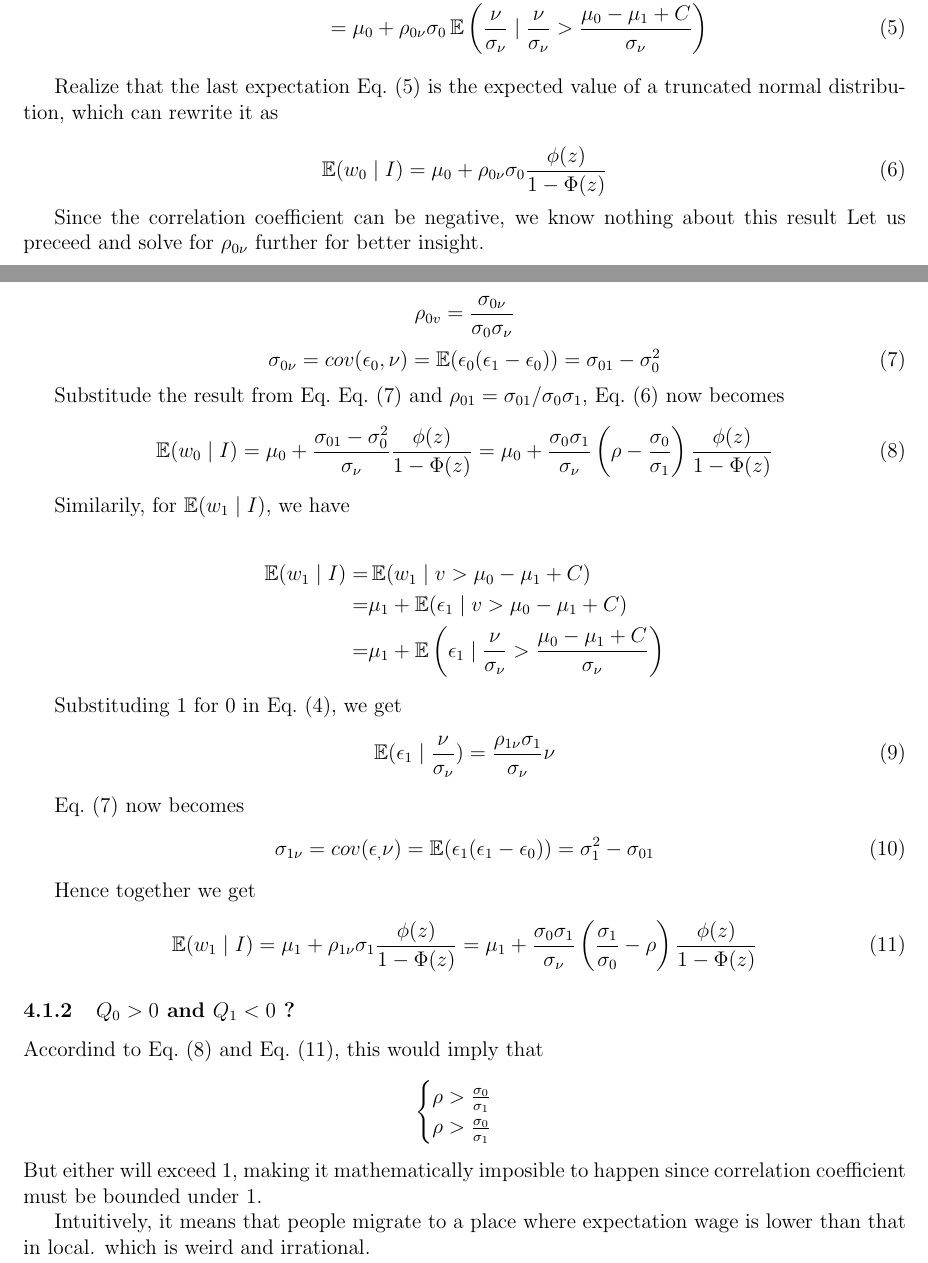
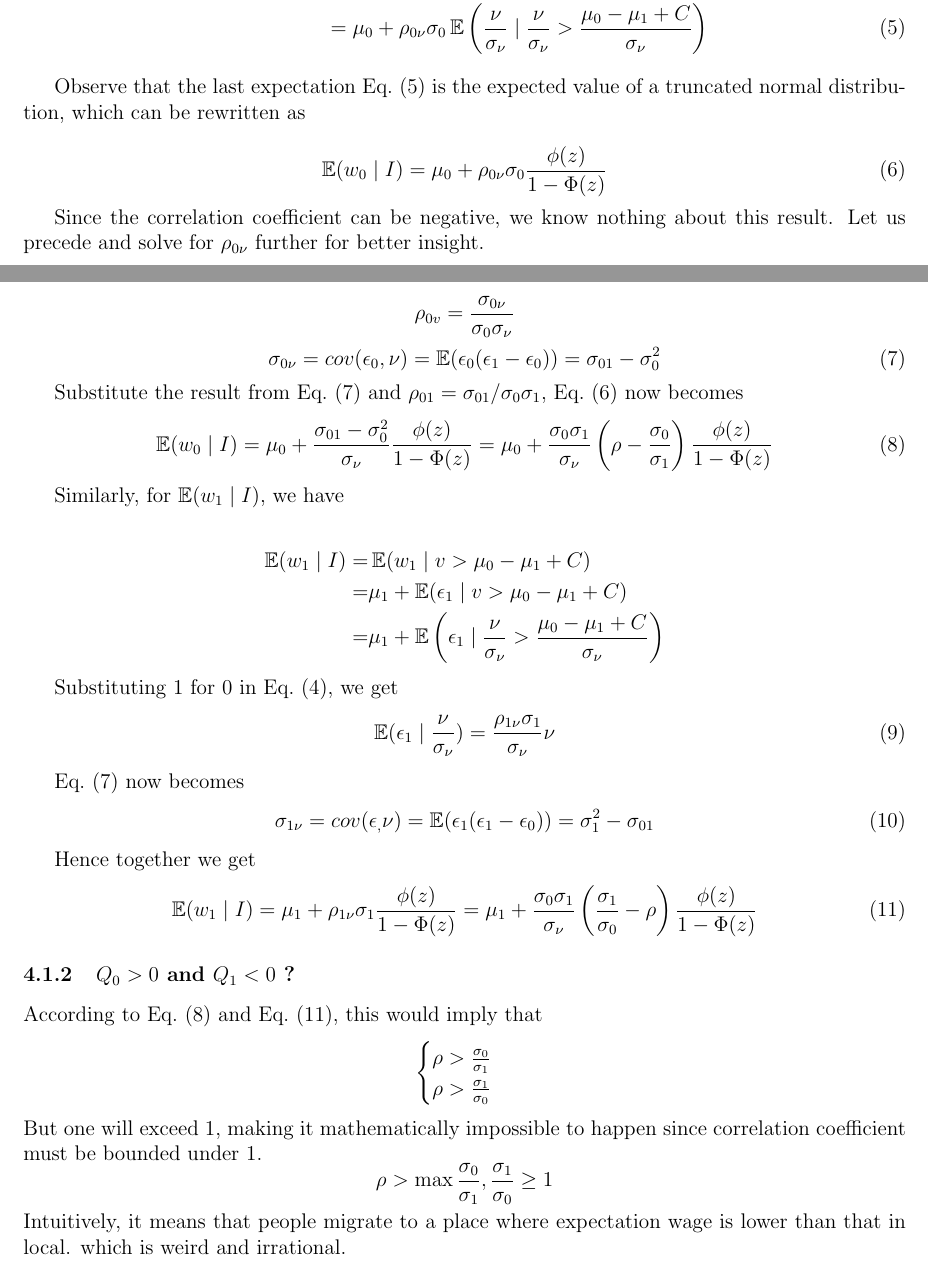
Before and after one commit to teddy21019/ECON-LaborEconomic, a LaTeX problem sheet (HW1/HW1.tex, which reads HW1/sections/4_1_roy_model_derive.tex): two parts of pages 6 and 7 of 10, joined at a grey line, cut so that both start at the same text. Compiled offline with pdfLaTeX.

Commit message:
Spelling mistakes and type correction

```diff
--- a/HW1/sections/4_1_roy_model_derive.tex
+++ b/HW1/sections/4_1_roy_model_derive.tex
@@ -84,9 +84,9 @@ Therefore
     \right) \label{eq:before_trunc}
 \end{align}
 
-Realize that the last expectation \refeq{eq:before_trunc}
+Observe that the last expectation \refeq{eq:before_trunc}
 is the expected value of a truncated normal distribution,
-which can rewrite it as
+which can be rewritten as
 
 \begin{equation}
     \label{eq:exp_wo_1}
@@ -95,8 +95,8 @@ which can rewrite it as
 \end{equation}
 
 Since the correlation coefficient can be negative,
- we know nothing about this result
-Let us preceed and solve for $\rho_{0\nu}$
+we know nothing about this result.
+Let us precede and solve for $\rho_{0\nu}$
 further for better insight.
 
 
@@ -108,7 +108,7 @@ further for better insight.
     \sigma_{0\nu}=cov(\epsilon_0, \nu)=\E(\epsilon_0 (\epsilon_1 - \epsilon_0)) = \sigma_{01}-\sigma_0^2
 \end{equation}
 
-Substitude the result from Eq.~\refeq{eq:cov_0_nu} and $\rho_{01}=\sigma_{01}/\sigma_0\sigma_1$,
+Substitute the result from \refeq{eq:cov_0_nu} and $\rho_{01}=\sigma_{01}/\sigma_0\sigma_1$,
 \refeq{eq:exp_wo_1} now becomes
 \begin{equation}
     \label{eq:E_0_I}
@@ -119,7 +119,7 @@ Substitude the result from Eq.~\refeq{eq:cov_0_nu} and $\rho_{01}=\sigma_{01}/\s
     \right)\frac{\phi(z)}{1-\Phi(z)}
 \end{equation}
 
-Similarily, for $\E(w_1 \given I)$, we have
+Similarly, for $\E(w_1 \given I)$, we have
 
 \begin{align*}
     \E(w_{1} \given I) =& \E(w_{1} \given v > \mu_0 - \mu_1 + C)  \\
@@ -129,7 +129,7 @@ Similarily, for $\E(w_1 \given I)$, we have
             \right)
 \end{align*}
 
-Substituding 1 for 0 in \refeq{eq:biv_normal_exp_0}, we get
+Substituting 1 for 0 in \refeq{eq:biv_normal_exp_0}, we get
 \begin{equation}
     \label{eq:biv_normal_exp_1}
     \E(\epsilon_1 \given \frac{\nu}{\sigma_\nu})
@@ -157,14 +157,16 @@ Hence together we get
 
 \subsubsection{$Q_0>0$ and $Q_1<0$ ?}\label{sec:imposible_case}
 
-Accordind to \refeq{eq:E_0_I} and \refeq{eq:E_1_I}, this would imply that
+According to \refeq{eq:E_0_I} and \refeq{eq:E_1_I}, this would imply that
 $$
 \begin{cases}
     \rho>\frac{\sigma_0}{\sigma_1}\\
-    \rho>\frac{\sigma_0}{\sigma_1}
+    \rho>\frac{\sigma_1}{\sigma_0}
 \end{cases}
 $$
-But either will exceed 1, making it mathematically imposible to happen since correlation coefficient must be bounded under 1.
-
+But one will exceed 1, making it mathematically impossible to happen since correlation coefficient must be bounded under 1.
+\begin{equation*}
+    \rho > \max{\frac{\sigma_0}{\sigma_1},\frac{\sigma_1}{\sigma_0}} \ge 1
+\end{equation*}
 Intuitively, it means that people migrate to a place where expectation wage is lower than that in local.
 which is weird and irrational.
```
Also changed, not shown: HW1/sections/2_1 NBER.tex (+1 -1 lines), HW1/HW1.pdf, HW1/sections/4_1_roy_model_derive.tex (4 more changed lines), 2 other files.
